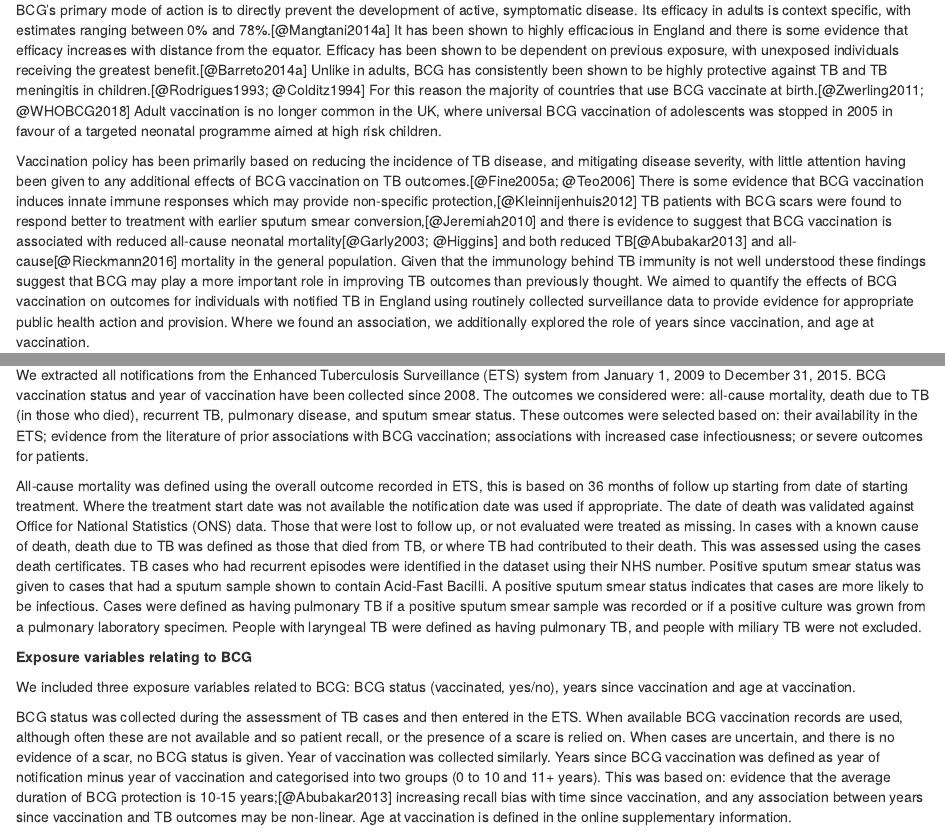
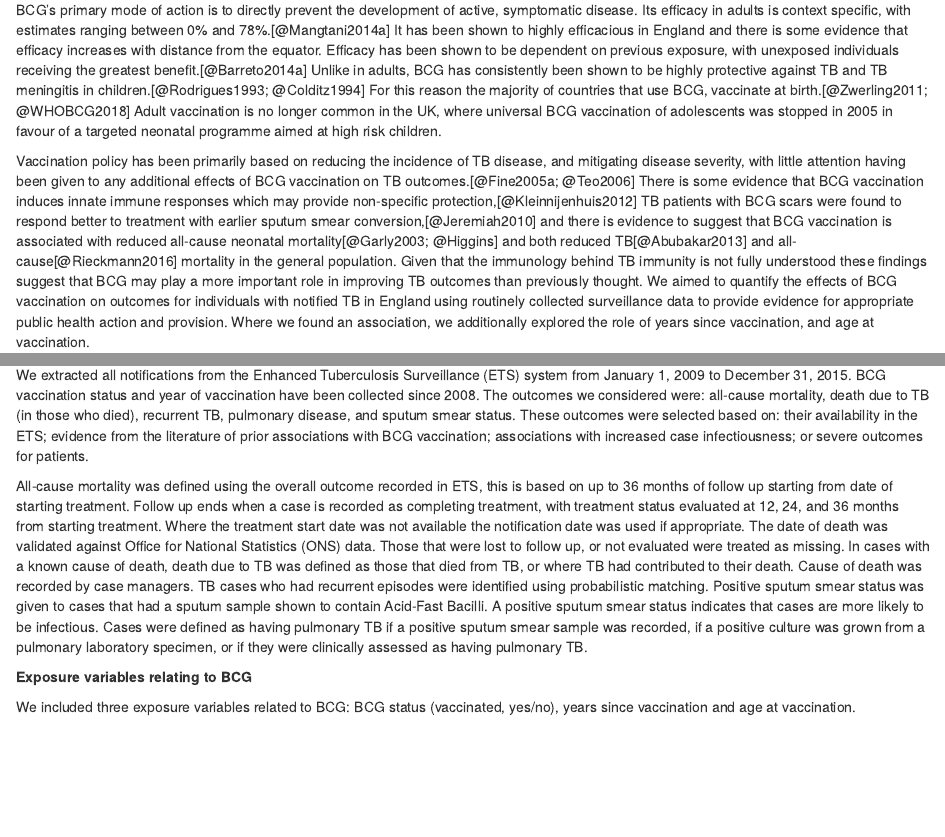
Before and after one commit to seabbs/ExploreBCGOnOutcomes, an R Markdown document (output/Paper.Rmd): the page in a window 1100 px wide, from 1490 px down, and a second part further down, joined at a grey line. Rendered offline with R 4.5, knitr and Pandoc, with nearby package versions; some code elsewhere in the file could not run offline; a font, style sheet, LaTeX package, included part or bibliography that could not be used is replaced or left out; common packages that the code uses without loading them are loaded.

Commit message:
added paper changes based on review

````diff
--- a/output/Paper.Rmd
+++ b/output/Paper.Rmd
@@ -303,9 +303,9 @@ We found that BCG vaccination was associated with reduced all-cause mortality in
 
 Bacillus Calmette–Guérin (BCG) is one of the mostly widely-used vaccines and the only vaccine that protects against tuberculosis (TB) disease. BCG was first used in humans in 1921 and was introduced into the WHO Expanded Program on Immunization in 1974.[@The2004] BCG vaccination has been controversial due to its variable efficacy and possibility of causing a false positive result with the standard skin test for TB.[@Zwerling2011a] However, the lack of a more effective vaccine and the emergence of drug-resistant TB strains means that BCG vaccination remains an important tool for reducing TB incidence and mortality rates.
 
-BCG’s primary mode of action is to directly prevent the development of active, symptomatic disease. Its efficacy in adults is context specific, with estimates ranging between 0% and 78%.[@Mangtani2014a] It has been shown to highly efficacious in England and there is some evidence that efficacy increases with distance from the equator. Efficacy has been shown to be dependent on previous exposure, with unexposed individuals receiving the greatest benefit.[@Barreto2014a] Unlike in adults, BCG has consistently been shown to be highly protective against TB and TB meningitis in children.[@Rodrigues1993; @Colditz1994] For this reason the majority of countries that use BCG vaccinate at birth.[@Zwerling2011; @WHOBCG2018] Adult vaccination is no longer common in the UK, where universal BCG vaccination of adolescents was stopped in 2005 in favour of a targeted neonatal programme aimed at high risk children.
+BCG’s primary mode of action is to directly prevent the development of active, symptomatic disease. Its efficacy in adults is context specific, with estimates ranging between 0% and 78%.[@Mangtani2014a] It has been shown to highly efficacious in England and there is some evidence that efficacy increases with distance from the equator. Efficacy has been shown to be dependent on previous exposure, with unexposed individuals receiving the greatest benefit.[@Barreto2014a] Unlike in adults, BCG has consistently been shown to be highly protective against TB and TB meningitis in children.[@Rodrigues1993; @Colditz1994] For this reason the majority of countries that use BCG, vaccinate at birth.[@Zwerling2011; @WHOBCG2018] Adult vaccination is no longer common in the UK, where universal BCG vaccination of adolescents was stopped in 2005 in favour of a targeted neonatal programme aimed at high risk children.
 
-Vaccination policy has been primarily based on reducing the incidence of TB disease, and mitigating disease severity, with little attention having been given to any additional effects of BCG vaccination on TB outcomes.[@Fine2005a; @Teo2006] There is some evidence that BCG vaccination induces innate immune responses which may provide non-specific protection,[@Kleinnijenhuis2012] TB patients with BCG scars were found to respond better to treatment with earlier sputum smear conversion,[@Jeremiah2010] and there is evidence to suggest that BCG vaccination is associated with reduced all-cause neonatal mortality[@Garly2003; @Higgins] and both reduced TB[@Abubakar2013] and all-cause[@Rieckmann2016] mortality in the general population. Given that the immunology behind TB immunity is not well understood these findings suggest that BCG may play a more important role in improving TB outcomes than previously thought. We aimed to quantify the effects of BCG vaccination on outcomes for individuals with notified TB in England using routinely collected surveillance data to provide evidence for appropriate public health action and provision. Where we found an association, we additionally explored the role of years since vaccination, and age at vaccination.
+Vaccination policy has been primarily based on reducing the incidence of TB disease, and mitigating disease severity, with little attention having been given to any additional effects of BCG vaccination on TB outcomes.[@Fine2005a; @Teo2006] There is some evidence that BCG vaccination induces innate immune responses which may provide non-specific protection,[@Kleinnijenhuis2012] TB patients with BCG scars were found to respond better to treatment with earlier sputum smear conversion,[@Jeremiah2010] and there is evidence to suggest that BCG vaccination is associated with reduced all-cause neonatal mortality[@Garly2003; @Higgins] and both reduced TB[@Abubakar2013] and all-cause[@Rieckmann2016] mortality in the general population. Given that the immunology behind TB immunity is not fully understood these findings suggest that BCG may play a more important role in improving TB outcomes than previously thought. We aimed to quantify the effects of BCG vaccination on outcomes for individuals with notified TB in England using routinely collected surveillance data to provide evidence for appropriate public health action and provision. Where we found an association, we additionally explored the role of years since vaccination, and age at vaccination.
 
 #####PAGEBREAK
 
@@ -315,7 +315,7 @@ Vaccination policy has been primarily based on reducing the incidence of TB dise
 
 We extracted all notifications from the Enhanced Tuberculosis Surveillance (ETS) system from January 1, 2009 to December 31, 2015. BCG vaccination status and year of vaccination have been collected since 2008. The outcomes we considered were: all-cause mortality, death due to TB (in those who died), recurrent TB, pulmonary disease, and sputum smear status. These outcomes were selected based on: their availability in the ETS; evidence from the literature of prior associations with BCG vaccination; associations with increased case infectiousness; or severe outcomes for patients.
 
-All-cause mortality was defined using the overall outcome recorded in ETS, this is based on 36 months of follow up starting from date of starting treatment. Where the treatment start date was not available the notification date was used if appropriate. The date of death was validated against Office for National Statistics (ONS) data. Those that were lost to follow up, or not evaluated were treated as missing. In cases with a known cause of death, death due to TB was defined as those that died from TB, or where TB had contributed to their death. This was assessed using the cases death certificates. TB cases who had recurrent episodes were identified in the dataset using their NHS number. Positive sputum smear status was given to cases that had a sputum sample shown to contain Acid-Fast Bacilli. A positive sputum smear status indicates that cases are more likely to be infectious. Cases were defined as having pulmonary TB if a positive sputum smear sample was recorded or if a positive culture was grown from a pulmonary laboratory specimen. People with laryngeal TB were defined as having pulmonary TB, and people with miliary TB were not excluded.
+All-cause mortality was defined using the overall outcome recorded in ETS, this is based on up to 36 months of follow up starting from date of starting treatment. Follow up ends when a case is recorded as completing treatment, with treatment status evaluated at 12, 24, and 36 months from starting treatment. Where the treatment start date was not available the notification date was used if appropriate. The date of death was validated against Office for National Statistics (ONS) data. Those that were lost to follow up, or not evaluated were treated as missing. In cases with a known cause of death, death due to TB was defined as those that died from TB, or where TB had contributed to their death. Cause of death was recorded by case managers. TB cases who had recurrent episodes were identified using probabilistic matching. Positive sputum smear status was given to cases that had a sputum sample shown to contain Acid-Fast Bacilli. A positive sputum smear status indicates that cases are more likely to be infectious. Cases were defined as having pulmonary TB if a positive sputum smear sample was recorded, if a positive culture was grown from a pulmonary laboratory specimen, or if they were clinically assessed as having pulmonary TB.
 
 
 **Exposure variables relating to BCG**
@@ -323,7 +323,7 @@ All-cause mortality was defined using the overall outcome recorded in ETS, this
 We included three exposure variables related to BCG: BCG status (vaccinated, yes/no), years since vaccination and age at vaccination.
 
 
-BCG status was collected during the assessment of TB cases and then entered in the ETS. When available BCG vaccination records are used, although often these are not available and so patient recall, or the presence of a scare is relied on. When cases are uncertain, and there is no evidence of a scar, no BCG status is given. Year of vaccination was collected similarly. Years since BCG vaccination was defined as year of notification minus year of vaccination and categorised into two groups (0 to 10 and 11+ years). This was based on: evidence that the average duration of BCG protection is 10-15 years;[@Abubakar2013] increasing recall bias with time since vaccination, and any association between years since vaccination and TB outcomes may be non-linear. Age at vaccination is defined in the online supplementary information.
+BCG status was collected and recorded in ETS by case managers. Information on BCG vaccination status may have come from vaccination records, patient recall or the presence of a scar. When cases are uncertain, and there is no evidence of a scar, no BCG status is given. Year of vaccination was collected similarly. Years since BCG vaccination was defined as year of notification minus year of vaccination and categorised into two groups (0 to 10 and 11+ years). This was based on: evidence that the average duration of BCG protection is at least 10-15 years;[@Abubakar2013] increasing recall bias with time since vaccination, and any association between years since vaccination and TB outcomes may be non-linear. Age at vaccination is defined in the online supplementary information.
 
 ```{r plots of original var dist, warning = FALSE, echo = FALSE, message = FALSE, eval = FALSE}
 ## Plot of years since BCG vaccination distribution
````
Also changed, not shown: output/review/vaccine-review-response.Rmd (+2 -2 lines), output/review/vaccine-review-response.pdf, 8 other files.
